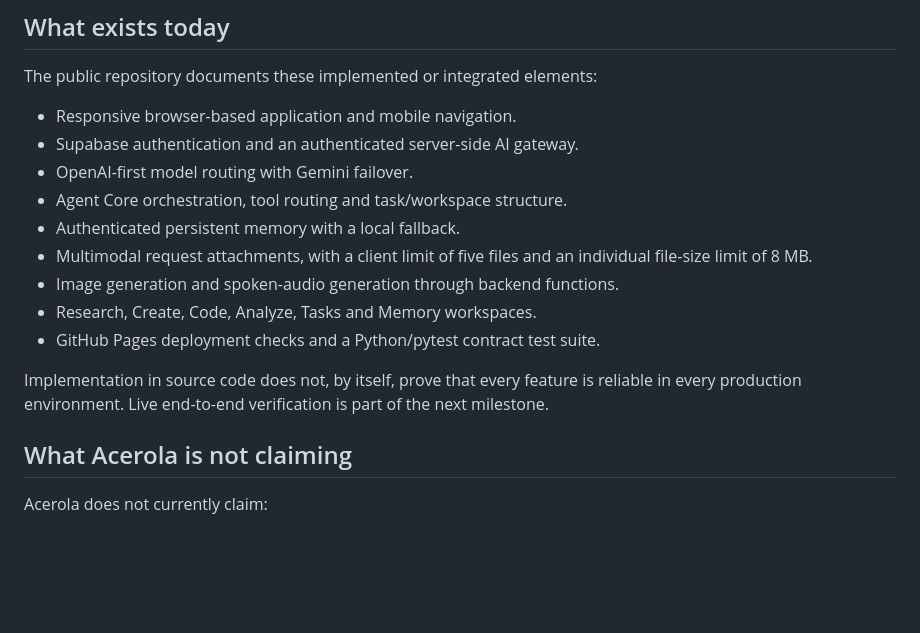
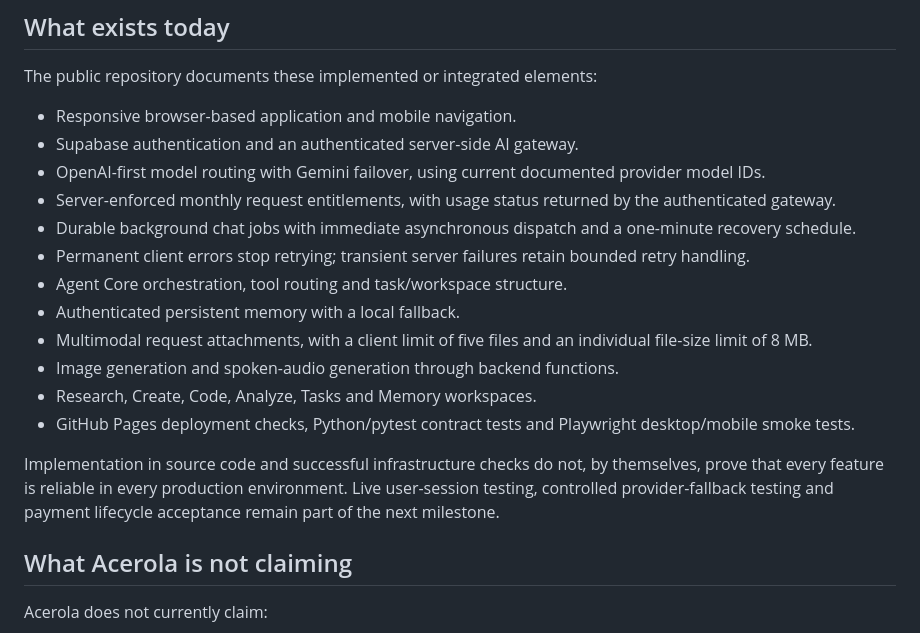
Before and after one commit to acerolaorionjr/acerola-ai, a Markdown page: SPONSORSHIP.md, the part around the change. Drawn GitHub-style; blank space fills up the shorter version.

Commit message:
Update sponsor overview with verified backend improvements

```diff
--- a/SPONSORSHIP.md
+++ b/SPONSORSHIP.md
@@ -18,15 +18,18 @@ People increasingly use separate tools for conversation, research, writing, codi
 The public repository documents these implemented or integrated elements:
 - Responsive browser-based application and mobile navigation.
 - Supabase authentication and an authenticated server-side AI gateway.
-- OpenAI-first model routing with Gemini failover.
+- OpenAI-first model routing with Gemini failover, using current documented provider model IDs.
+- Server-enforced monthly request entitlements, with usage status returned by the authenticated gateway.
+- Durable background chat jobs with immediate asynchronous dispatch and a one-minute recovery schedule.
+- Permanent client errors stop retrying; transient server failures retain bounded retry handling.
 - Agent Core orchestration, tool routing and task/workspace structure.
 - Authenticated persistent memory with a local fallback.
 - Multimodal request attachments, with a client limit of five files and an individual file-size limit of 8 MB.
 - Image generation and spoken-audio generation through backend functions.
 - Research, Create, Code, Analyze, Tasks and Memory workspaces.
-- GitHub Pages deployment checks and a Python/pytest contract test suite.
+- GitHub Pages deployment checks, Python/pytest contract tests and Playwright desktop/mobile smoke tests.
 
-Implementation in source code does not, by itself, prove that every feature is reliable in every production environment. Live end-to-end verification is part of the next milestone.
+Implementation in source code and successful infrastructure checks do not, by themselves, prove that every feature is reliable in every production environment. Live user-session testing, controlled provider-fallback testing and payment lifecycle acceptance remain part of the next milestone.
 
 ## What Acerola is not claiming
 Acerola does not currently claim:
```
